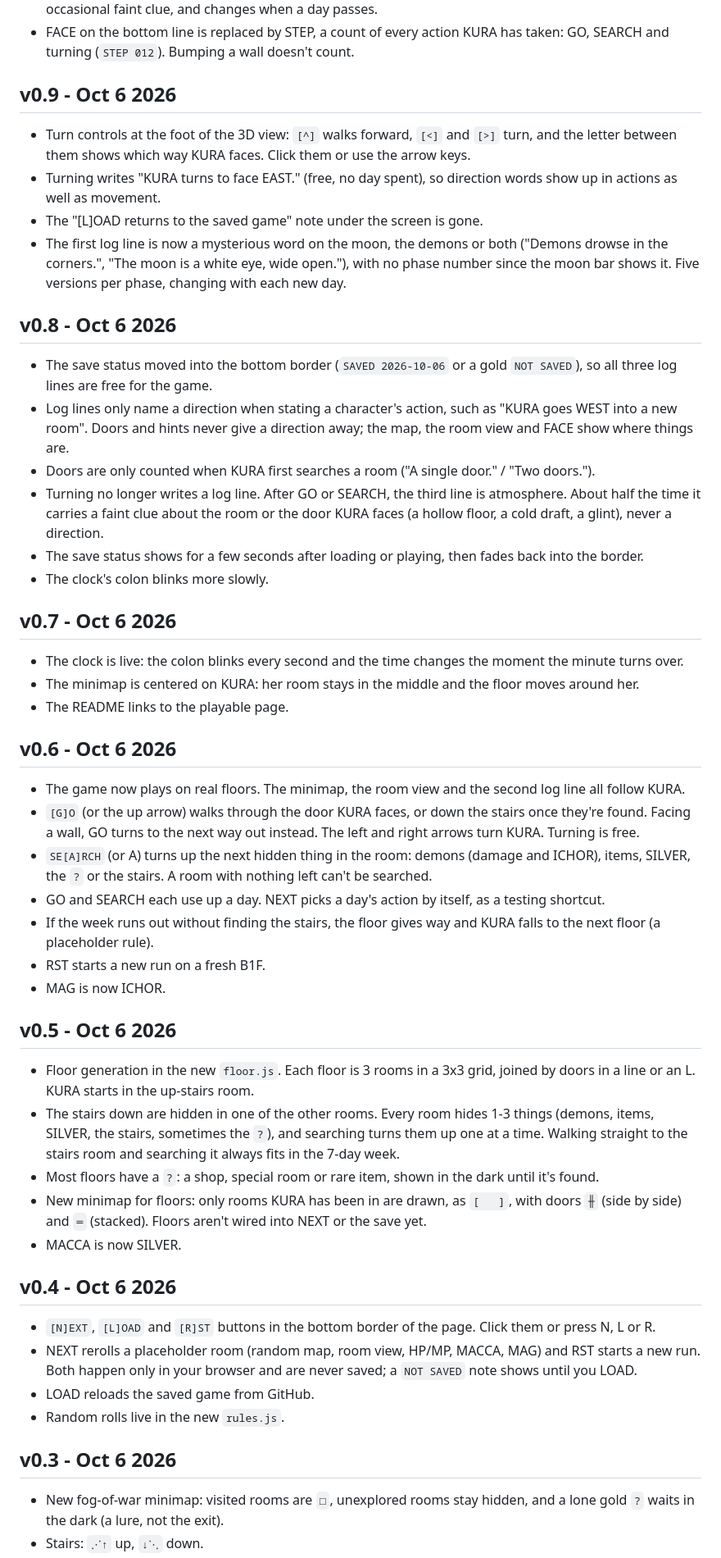
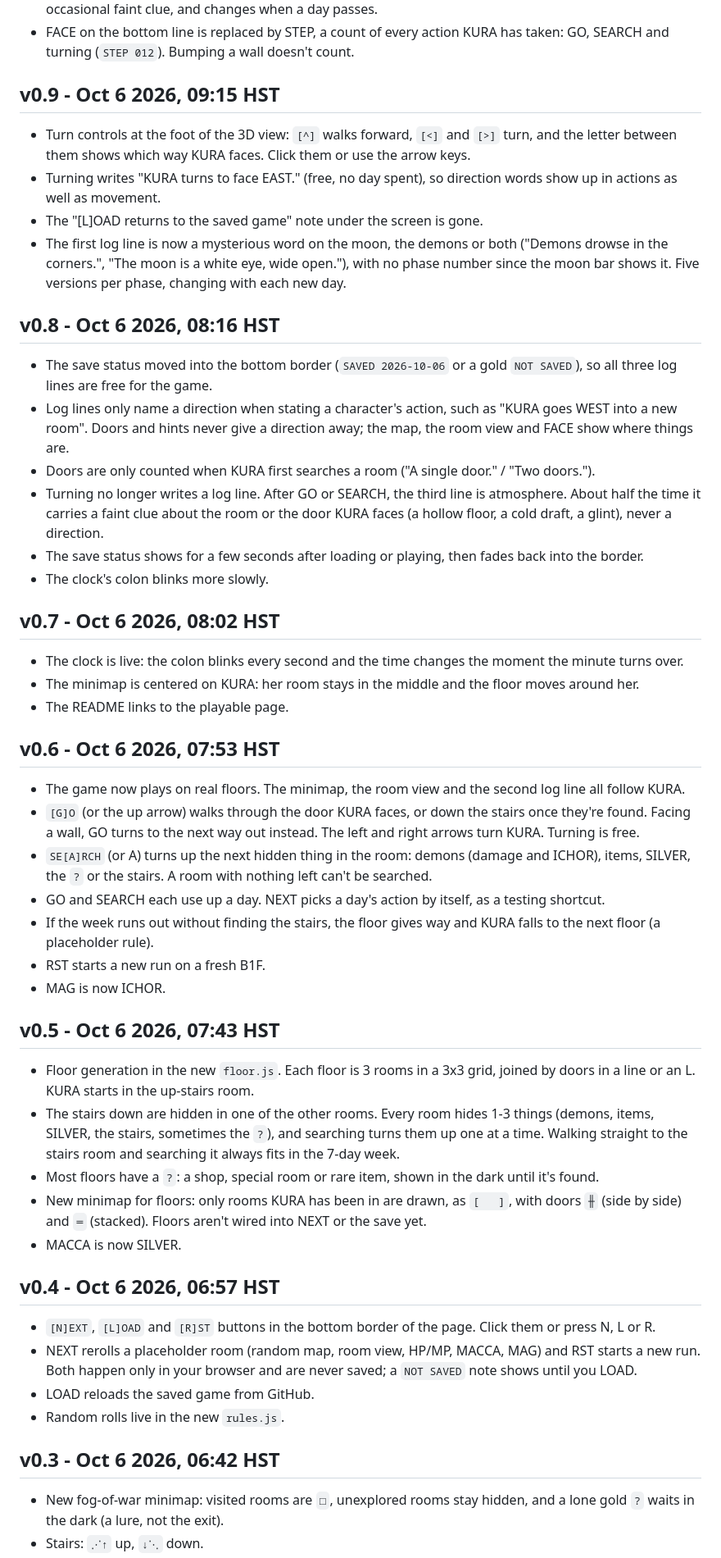
Before and after one commit to okayline/daily-dungeon, a Markdown page: CHANGELOG.md, the part around one of its changes. Shown at 82% size. GitHub-like rendering.

```diff
--- a/CHANGELOG.md
+++ b/CHANGELOG.md
@@ -52,14 +52,14 @@ Changes to the game itself, newest first. Save commits (`Day NNN ...`) are the a
 - The three log lines each have one job. Line 1 (moon and demons) changes once per real day. Line 2 describes KURA's latest action: moving, searching, turning, walking into a wall. Line 3 is flavor, with the occasional faint clue, and changes when a day passes.
 - FACE on the bottom line is replaced by STEP, a count of every action KURA has taken: GO, SEARCH and turning (`STEP 012`). Bumping a wall doesn't count.
 
-## v0.9 - Oct 6 2026
+## v0.9 - Oct 6 2026, 09:15 HST
 
 - Turn controls at the foot of the 3D view: `[^]` walks forward, `[<]` and `[>]` turn, and the letter between them shows which way KURA faces. Click them or use the arrow keys.
 - Turning writes "KURA turns to face EAST." (free, no day spent), so direction words show up in actions as well as movement.
 - The "[L]OAD returns to the saved game" note under the screen is gone.
 - The first log line is now a mysterious word on the moon, the demons or both ("Demons drowse in the corners.", "The moon is a white eye, wide open."), with no phase number since the moon bar shows it. Five versions per phase, changing with each new day.
 
-## v0.8 - Oct 6 2026
+## v0.8 - Oct 6 2026, 08:16 HST
 
 - The save status moved into the bottom border (`SAVED 2026-10-06` or a gold `NOT SAVED`), so all three log lines are free for the game.
 - Log lines only name a direction when stating a character's action, such as "KURA goes WEST into a new room". Doors and hints never give a direction away; the map, the room view and FACE show where things are.
@@ -68,13 +68,13 @@ Changes to the game itself, newest first. Save commits (`Day NNN ...`) are the a
 - The save status shows for a few seconds after loading or playing, then fades back into the border.
 - The clock's colon blinks more slowly.
 
-## v0.7 - Oct 6 2026
+## v0.7 - Oct 6 2026, 08:02 HST
 
 - The clock is live: the colon blinks every second and the time changes the moment the minute turns over.
 - The minimap is centered on KURA: her room stays in the middle and the floor moves around her.
 - The README links to the playable page.
 
-## v0.6 - Oct 6 2026
+## v0.6 - Oct 6 2026, 07:53 HST
 
 - The game now plays on real floors. The minimap, the room view and the second log line all follow KURA.
 - `[G]O` (or the up arrow) walks through the door KURA faces, or down the stairs once they're found. Facing a wall, GO turns to the next way out instead. The left and right arrows turn KURA. Turning is free.
@@ -84,7 +84,7 @@ Changes to the game itself, newest first. Save commits (`Day NNN ...`) are the a
 - RST starts a new run on a fresh B1F.
 - MAG is now ICHOR.
 
-## v0.5 - Oct 6 2026
+## v0.5 - Oct 6 2026, 07:43 HST
 
 - Floor generation in the new `floor.js`. Each floor is 3 rooms in a 3x3 grid, joined by doors in a line or an L. KURA starts in the up-stairs room.
 - The stairs down are hidden in one of the other rooms. Every room hides 1-3 things (demons, items, SILVER, the stairs, sometimes the `?`), and searching turns them up one at a time. Walking straight to the stairs room and searching it always fits in the 7-day week.
@@ -92,14 +92,14 @@ Changes to the game itself, newest first. Save commits (`Day NNN ...`) are the a
 - New minimap for floors: only rooms KURA has been in are drawn, as `[   ]`, with doors `╫` (side by side) and `═` (stacked). Floors aren't wired into NEXT or the save yet.
 - MACCA is now SILVER.
 
-## v0.4 - Oct 6 2026
+## v0.4 - Oct 6 2026, 06:57 HST
 
 - `[N]EXT`, `[L]OAD` and `[R]ST` buttons in the bottom border of the page. Click them or press N, L or R.
 - NEXT rerolls a placeholder room (random map, room view, HP/MP, MACCA, MAG) and RST starts a new run. Both happen only in your browser and are never saved; a `NOT SAVED` note shows until you LOAD.
 - LOAD reloads the saved game from GitHub.
 - Random rolls live in the new `rules.js`.
 
-## v0.3 - Oct 6 2026
+## v0.3 - Oct 6 2026, 06:42 HST
 
 - New fog-of-war minimap: visited rooms are `□`, unexplored rooms stay hidden, and a lone gold `?` waits in the dark (a lure, not the exit).
 - Stairs: `⋰↑` up, `↓⋱` down.
```
Also changed, not shown: other parts of CHANGELOG.md (+9 -9 lines), README.md (+19 -6 lines), screenshot.png (added).
